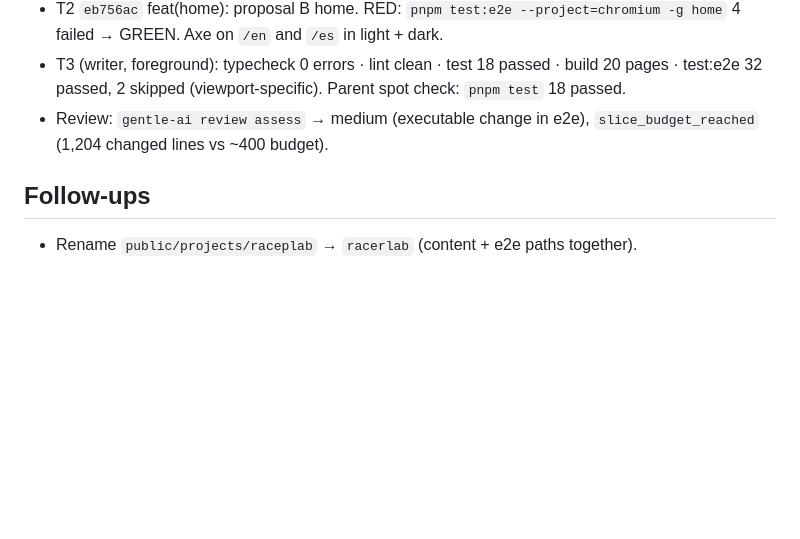
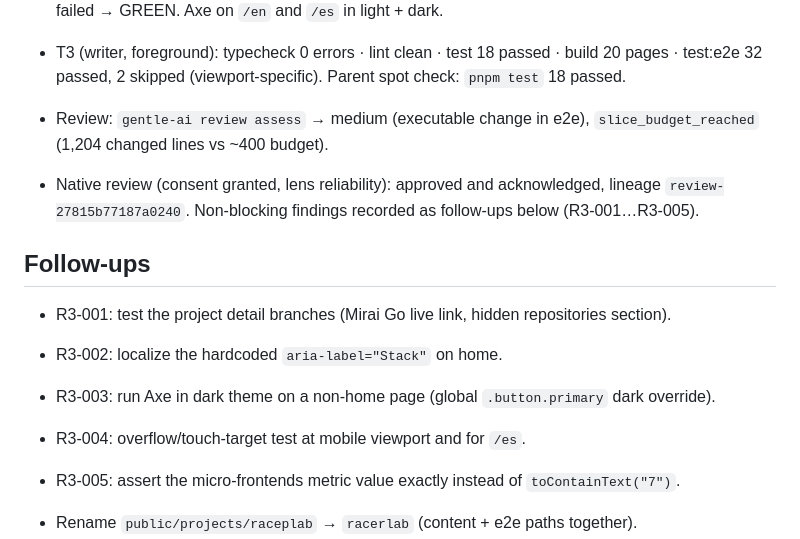
Before and after one commit to istrejo/trejodev-app, a Markdown page: odd/tasks/portfolio-proposal-b.md, the part around the change. GitHub-like rendering; blank space fills up the shorter version.

Commit message:
docs(odd): record review outcome and follow-ups

```diff
--- a/odd/tasks/portfolio-proposal-b.md
+++ b/odd/tasks/portfolio-proposal-b.md
@@ -56,7 +56,15 @@ Forecast ~500 authored changed lines. Strategy: `ask-on-risk` (default) — chai
 - T3 (writer, foreground): typecheck 0 errors · lint clean · test 18 passed · build 20 pages · test:e2e 32 passed, 2 skipped (viewport-specific). Parent spot check: `pnpm test` 18 passed.
 - Review: `gentle-ai review assess` → medium (executable change in e2e), `slice_budget_reached` (1,204 changed lines vs ~400 budget).
 
+- Native review (consent granted, lens reliability): approved and acknowledged, lineage `review-27815b77187a0240`. Non-blocking findings recorded as follow-ups below (R3-001…R3-005).
+
 ## Follow-ups
+
+- R3-001: test the project detail branches (Mirai Go live link, hidden repositories section).
+- R3-002: localize the hardcoded `aria-label="Stack"` on home.
+- R3-003: run Axe in dark theme on a non-home page (global `.button.primary` dark override).
+- R3-004: overflow/touch-target test at mobile viewport and for `/es`.
+- R3-005: assert the micro-frontends metric value exactly instead of `toContainText("7")`.
 
 - Rename `public/projects/raceplab` → `racerlab` (content + e2e paths together).
 - Remove now-unused `.outcomes`, `.timeline`, `.home-proof-grid` CSS if no other page uses it.
```
